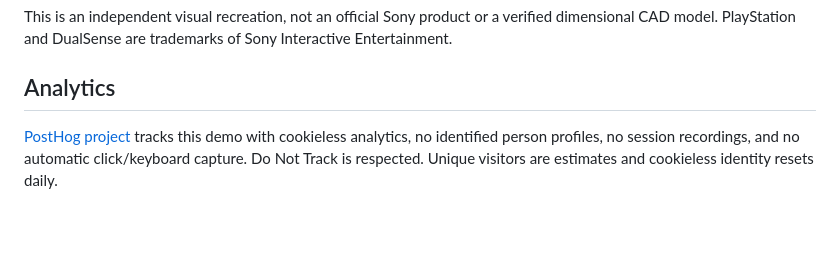
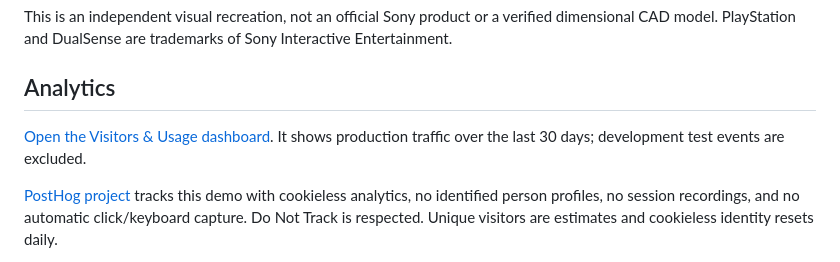
Before and after one commit to SafaElmali/dualsense-controller, a Markdown page: README.md, the part around the change. GitHub-like rendering; blank space fills up the shorter version.

Commit message:
Link the saved visitor and usage dashboard

```diff
--- a/README.md
+++ b/README.md
@@ -68,6 +68,8 @@ This is an independent visual recreation, not an official Sony product or a veri
 
 ## Analytics
 
+[Open the Visitors & Usage dashboard](https://us.posthog.com/project/594399/dashboard/2066186). It shows production traffic over the last 30 days; development test events are excluded.
+
 [PostHog project](https://us.posthog.com/project/594399) tracks this demo with cookieless analytics, no identified person profiles, no session recordings, and no automatic click/keyboard capture. Do Not Track is respected. Unique visitors are estimates and cookieless identity resets daily.
 
 Localhost traffic is disabled by default. For an explicit integration test open `http://localhost:5173/controller.html?analytics_test=1` in the original preview, or `http://localhost:8000/?analytics_test=1` here. Those events have `environment=development`; filter dashboards to `environment=production` for real traffic.
```
